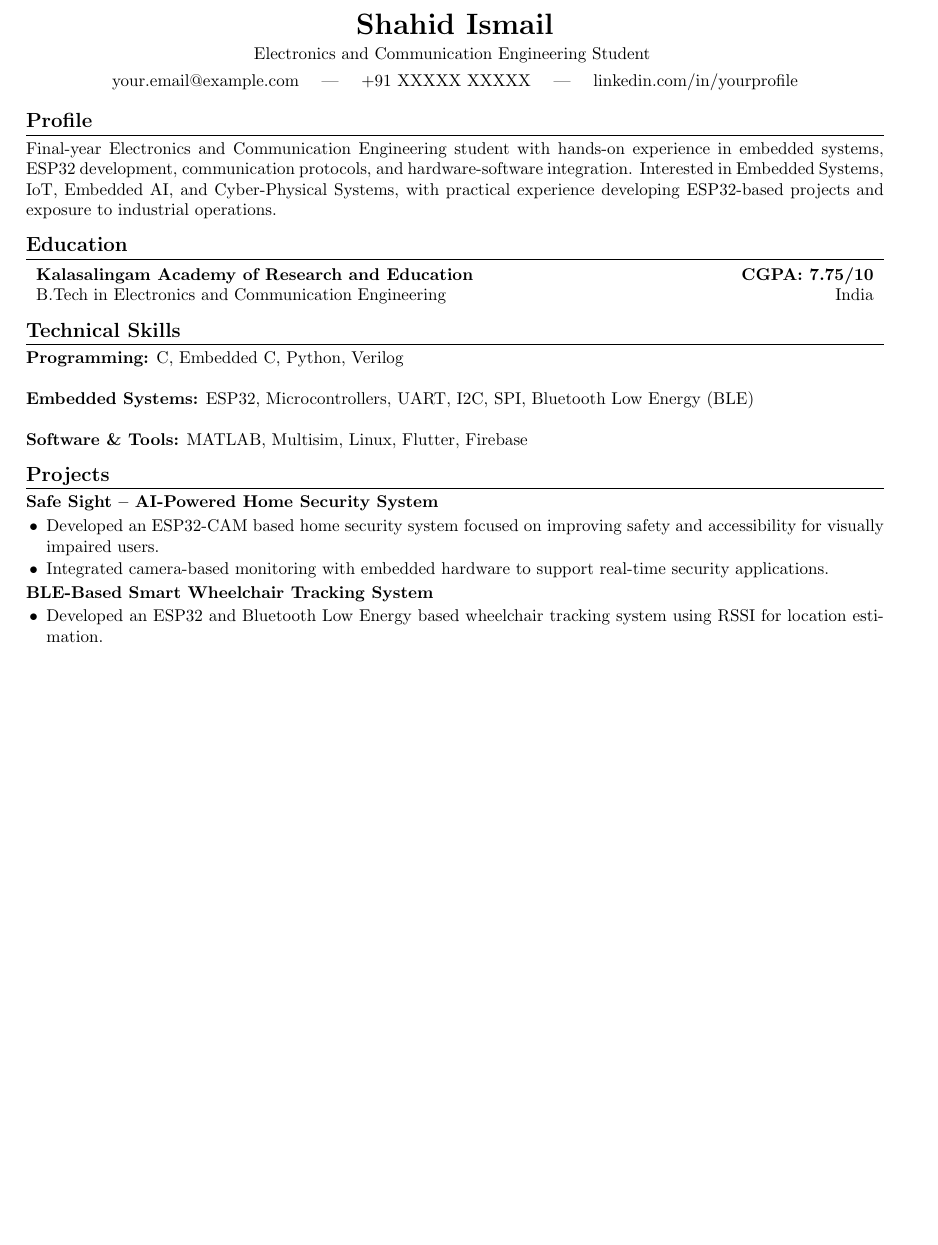
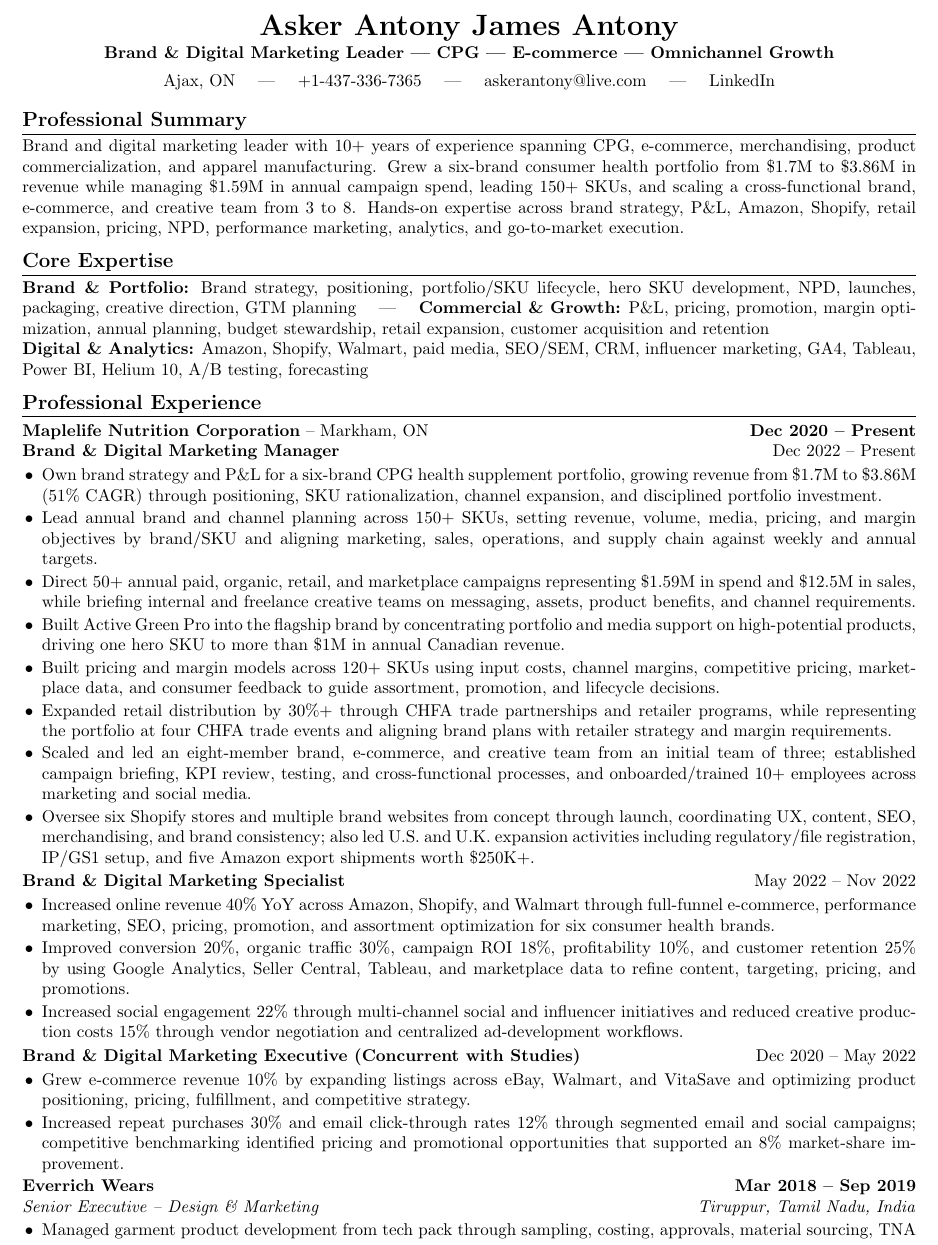
Before and after one commit to askerantony/Latex-cv-setup_Trial, a LaTeX document (main.tex): part of the page before the commit and part of page 1 of 2 after it, cut at the place of the change, the shorter picture padded with empty space. Compiled offline with pdfLaTeX.

Commit message:
Update main.tex

```diff
--- a/main.tex
+++ b/main.tex
@@ -20,20 +18,19 @@
 % =========================================================
 % DOCUMENT SETTINGS
 % =========================================================
-
 \pagestyle{empty}
 \setlength{\parindent}{0pt}
 \setlength{\parskip}{0pt}
+\urlstyle{same}
 
 \setlist[itemize]{
-    leftmargin=1.2em,
-    itemsep=1pt,
+    leftmargin=1.15em,
+    itemsep=1.2pt,
     topsep=2pt,
     parsep=0pt,
     partopsep=0pt
 }
 
-% Section formatting
 \titleformat{\section}
     {\large\bfseries}
     {}
@@ -61,31 +68,60 @@
-    {\LARGE \textbf{Shahid Ismail}}
-
-    \vspace{3pt}
-
-    {\normalsize
-    Electronics and Communication Engineering Student
-    }
-
-    \vspace{4pt}
-
-    \href{mailto:your.email@example.com}{your.email@example.com}
-    \quad | \quad
-    +91 XXXXX XXXXX
-    \quad | \quad
-    \href{https://linkedin.com/in/yourprofile}
-    {linkedin.com/in/yourprofile}
-
+    {\LARGE \textbf{Asker Antony James Antony}}\\[2pt]
+    {\normalsize \textbf{Brand \& Digital Marketing Leader | CPG | E-commerce | Omnichannel Growth}}\\[4pt]
+    Ajax, ON \quad | \quad
+    +1-437-336-7365 \quad | \quad
+    \href{mailto:askerantony@live.com}{askerantony@live.com} \quad | \quad
+    \href{https://www.linkedin.com/in/yourprofile}{LinkedIn}
 \end{center}
 
 % =========================================================
-% PROFILE
+% PROFESSIONAL SUMMARY
 % =========================================================
+\section*{Professional Summary}
+Brand and digital marketing leader with 10+ years of experience spanning CPG, e-commerce, merchandising, product commercialization, and apparel manufacturing. Grew a six-brand consumer health portfolio from \$1.7M to \$3.86M in revenue while managing \$1.59M in annual campaign spend, leading 150+ SKUs, and scaling a cross-functional brand, e-commerce, and creative team from 3 to 8. Hands-on expertise across brand strategy, P\&L, Amazon, Shopify, retail expansion, pricing, NPD, performance marketing, analytics, and go-to-market execution.
 
-\section*{Profile}
+% =========================================================
+% CORE EXPERTISE
+% =========================================================
+\section*{Core Expertise}
+\textbf{Brand \& Portfolio:} Brand strategy, positioning, portfolio/SKU lifecycle, hero SKU development, NPD, launches, packaging, creative direction, GTM planning \quad | \quad
+\textbf{Commercial \& Growth:} P\&L, pricing, promotion, margin optimization, annual planning, budget stewardship, retail expansion, customer acquisition and retention \\
+\textbf{Digital \& Analytics:} Amazon, Shopify, Walmart, paid media, SEO/SEM, CRM, influencer marketing, GA4, Tableau, Power BI, Helium 10, A/B testing, forecasting
 
-Final-year Electronics and Communication Engineering student with
-hands-on experience in embedded systems, ESP32 development,
-communication protocols, and hardware-software integration. Interested
-in Embedded Systems, IoT, Embedded AI, and Cyber-Physical Systems,
-with practical experience developing ESP32-based projects and exposure
-to industrial operations.
+% =========================================================
+% PROFESSIONAL EXPERIENCE
+% =========================================================
+\section*{Professional Experience}
+
+\begin{tabularx}{\textwidth}{@{}X r@{}}
+    \textbf{Maplelife Nutrition Corporation} -- Markham, ON & \textbf{Dec 2020 -- Present} \\
+\end{tabularx}
+
+\subrole{Brand \& Digital Marketing Manager}{Dec 2022 -- Present}
+\begin{itemize}
+    \item Own brand strategy and P\&L for a six-brand CPG health supplement portfolio, growing revenue from \$1.7M to \$3.86M (51\% CAGR) through positioning, SKU rationalization, channel expansion, and disciplined portfolio investment.
+    \item Lead annual brand and channel planning across 150+ SKUs, setting revenue, volume, media, pricing, and margin objectives by brand/SKU and aligning marketing, sales, operations, and supply chain against weekly and annual targets.
+    \item Direct 50+ annual paid, organic, retail, and marketplace campaigns representing \$1.59M in spend and \$12.5M in sales, while briefing internal and freelance creative teams on messaging, assets, product benefits, and channel requirements.
+    \item Built Active Green Pro into the flagship brand by concentrating portfolio and media support on high-potential products, driving one hero SKU to more than \$1M in annual Canadian revenue.
+    \item Built pricing and margin models across 120+ SKUs using input costs, channel margins, competitive pricing, marketplace data, and consumer feedback to guide assortment, promotion, and lifecycle decisions.
+    \item Expanded retail distribution by 30\%+ through CHFA trade partnerships and retailer programs, while representing the portfolio at four CHFA trade events and aligning brand plans with retailer strategy and margin requirements.
+    \item Scaled and led an eight-member brand, e-commerce, and creative team from an initial team of three; established campaign briefing, KPI review, testing, and cross-functional processes, and onboarded/trained 10+ employees across marketing and social media.
+    \item Oversee six Shopify stores and multiple brand websites from concept through launch, coordinating UX, content, SEO, merchandising, and brand consistency; also led U.S. and U.K. expansion activities including regulatory/file registration, IP/GS1 setup, and five Amazon export shipments worth \$250K+.
+\end{itemize}
+
+\subrole{Brand \& Digital Marketing Specialist}{May 2022 -- Nov 2022}
+\begin{itemize}
+    \item Increased online revenue 40\% YoY across Amazon, Shopify, and Walmart through full-funnel e-commerce, performance marketing, SEO, pricing, promotion, and assortment optimization for six consumer health brands.
+    \item Improved conversion 20\%, organic traffic 30\%, campaign ROI 18\%, profitability 10\%, and customer retention 25\% by using Google Analytics, Seller Central, Tableau, and marketplace data to refine content, targeting, pricing, and promotions.
+    \item Increased social engagement 22\% through multi-channel social and influencer initiatives and reduced creative production costs 15\% through vendor negotiation and centralized ad-development workflows.
+\end{itemize}
+
+\subrole{Brand \& Digital Marketing Executive (Concurrent with Studies)}{Dec 2020 -- May 2022}
+\begin{itemize}
+    \item Grew e-commerce revenue 10\% by expanding listings across eBay, Walmart, and VitaSave and optimizing product positioning, pricing, fulfillment, and competitive strategy.
+    \item Increased repeat purchases 30\% and email click-through rates 12\% through segmented email and social campaigns; competitive benchmarking identified pricing and promotional opportunities that supported an 8\% market-share improvement.
+\end{itemize}
+
+\companyrole{Everrich Wears}{Mar 2018 -- Sep 2019}{Senior Executive -- Design \& Marketing}{Tiruppur, Tamil Nadu, India}
+\begin{itemize}
+    \item Managed garment product development from tech pack through sampling, costing, approvals, material sourcing, TNA planning, production follow-up, and shipment documentation; delivered 100+ samples on time and improved sample approval rates by 15\%.
+    \item Optimized material utilization, sourcing, and production tracking across 50+ orders, reducing production costs by 8\%, material shortages by 20\%, and delivery delays by 12\% while maintaining export documentation compliance.
@@ -99,10 +145,0 @@ to industrial operations.
-\begin{tabularx}{\textwidth}{X r}
-
-\textbf{Kalasalingam Academy of Research and Education}
-&
-\textbf{CGPA: 7.75/10}
-\\
-
-B.Tech in Electronics and Communication Engineering
-&
-India
@@ -117,14 +155,0 @@ India
-\section*{Technical Skills}
-
-\textbf{Programming:}
-C, Embedded C, Python, Verilog
-
-\hspace{4pt}
-
-\textbf{Embedded Systems:}
-ESP32, Microcontrollers, UART, I2C, SPI, Bluetooth Low Energy (BLE)
-
-\hspace{4pt}
-
-\textbf{Software \& Tools:}
-MATLAB, Multisim, Linux, Flutter, Firebase
@@ -136,21 +164,0 @@ MATLAB, Multisim, Linux, Flutter, Firebase
-\section*{Projects}
-
-\textbf{Safe Sight -- AI-Powered Home Security System}
-
-\begin{itemize}
-
-    \item Developed an ESP32-CAM based home security system focused on
-    improving safety and accessibility for visually impaired users.
-
-    \item Integrated camera-based monitoring with embedded hardware to
-    support real-time security applications.
-
-\end{itemize}
-
-
-\textbf{BLE-Based Smart Wheelchair Tracking System}
-
-\begin{itemize}
-
-    \item Developed an ESP32 and Bluetooth Low Energy based wheelchair
-    tracking system using RSSI for location estimation.
```
Also changed, not shown: main.tex (126 more changed lines).
